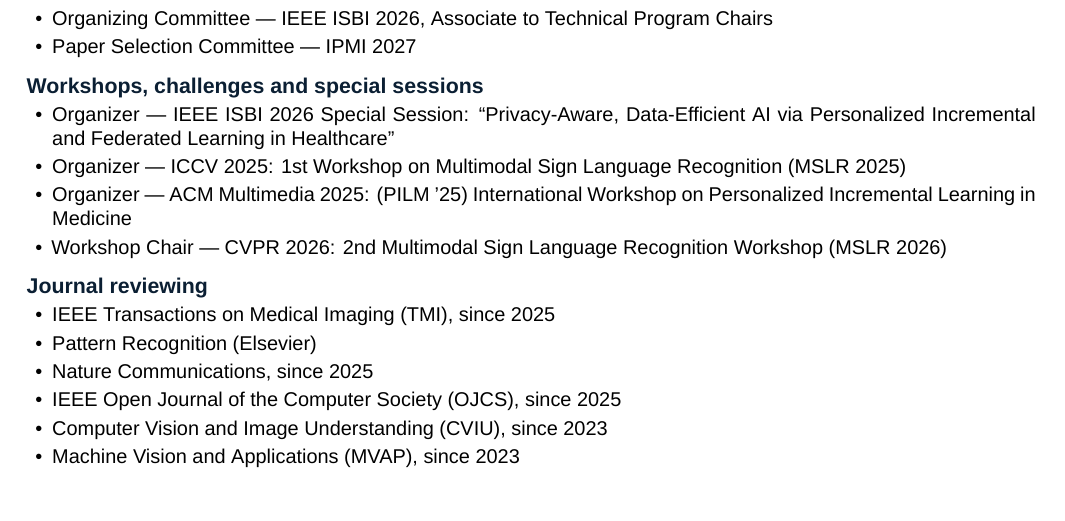
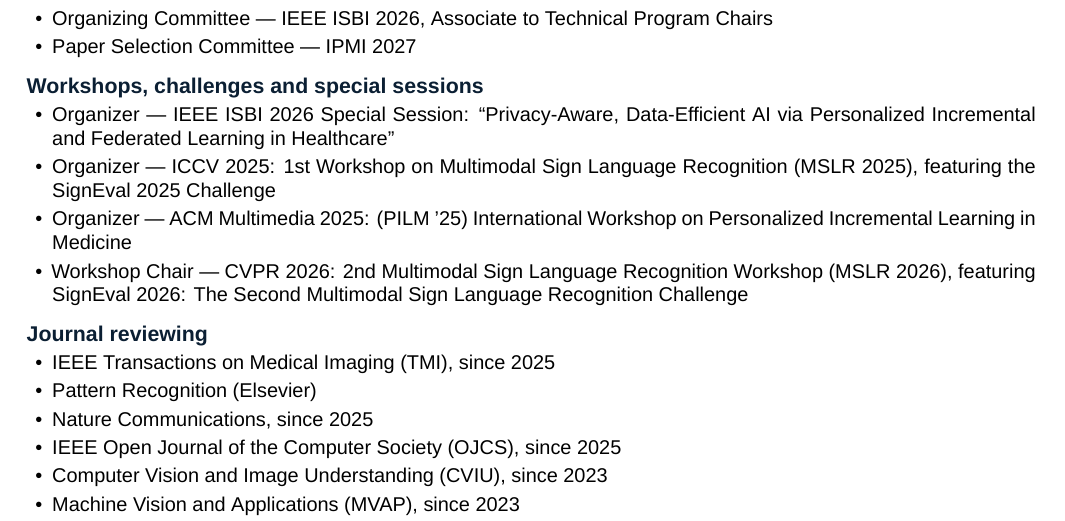
Before and after one commit to IngRaffaeleMineo/IngRaffaeleMineo.github.io, a LaTeX CV (cv/Raffaele_Mineo_Academic_CV.tex): part of page 3 of 7, cut so that both start at the same text, the shorter picture padded with empty space. Compiled offline with XeLaTeX.

Commit message:
Preserve SignEval involvement with precise CV wording

```diff
--- a/cv/Raffaele_Mineo_Academic_CV.tex
+++ b/cv/Raffaele_Mineo_Academic_CV.tex
@@ -152,9 +152,9 @@
 \subsection{Workshops, challenges and special sessions}
 \begin{itemize}
 \item Organizer — IEEE ISBI 2026 Special Session: “Privacy-Aware, Data-Efficient AI via Personalized Incremental and Federated Learning in Healthcare”
-\item Organizer — ICCV 2025: 1st Workshop on Multimodal Sign Language Recognition (MSLR 2025)
+\item Organizer — ICCV 2025: 1st Workshop on Multimodal Sign Language Recognition (MSLR 2025), featuring the SignEval 2025 Challenge
 \item Organizer — ACM Multimedia 2025: (PILM ’25) International Workshop on Personalized Incremental Learning in Medicine
-\item Workshop Chair — CVPR 2026: 2nd Multimodal Sign Language Recognition Workshop (MSLR 2026)
+\item Workshop Chair — CVPR 2026: 2nd Multimodal Sign Language Recognition Workshop (MSLR 2026), featuring SignEval 2026: The Second Multimodal Sign Language Recognition Challenge
 \end{itemize}
 \subsection{Journal reviewing}
 \begin{itemize}
```
